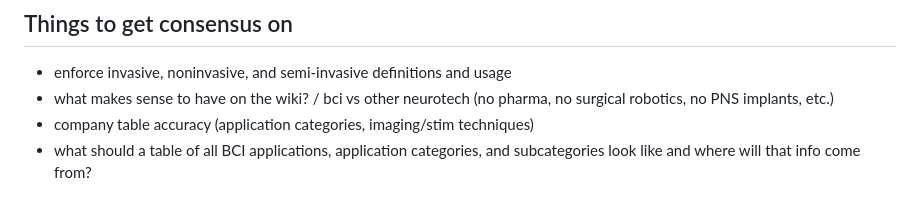
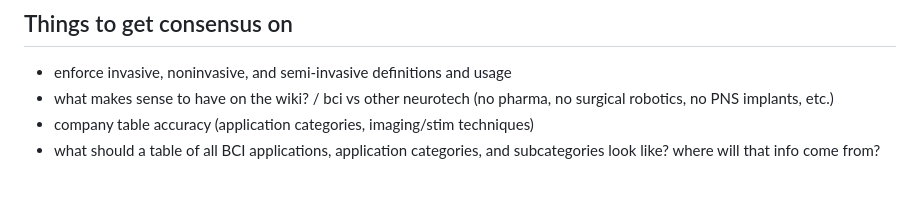
Before and after one commit to lan-party/BCIWiki, a Markdown page: CONTRIBUTING.md, the part around the change. Rendered like a GitHub page.

Commit message:
contrib doc tweaks

```diff
--- a/CONTRIBUTING.md
+++ b/CONTRIBUTING.md
@@ -38,4 +38,4 @@ Tasks related to data entry and all other work on BCIWiki.org should be tracked
 - enforce invasive, noninvasive, and semi-invasive definitions and usage
 - what makes sense to have on the wiki? / bci vs other neurotech (no pharma, no surgical robotics, no PNS implants, etc.)
 - company table accuracy (application categories, imaging/stim techniques)
-- what should a table of all BCI applications, application categories, and subcategories look like and where will that info come from?
+- what should a table of all BCI applications, application categories, and subcategories look like? where will that info come from?
```
